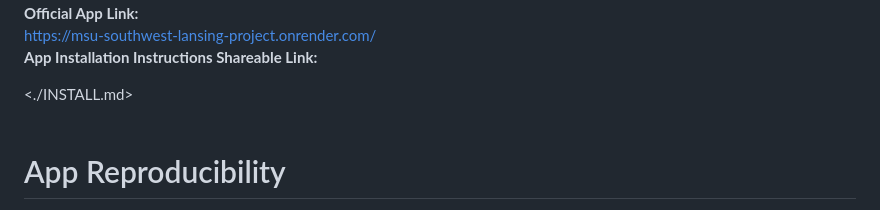
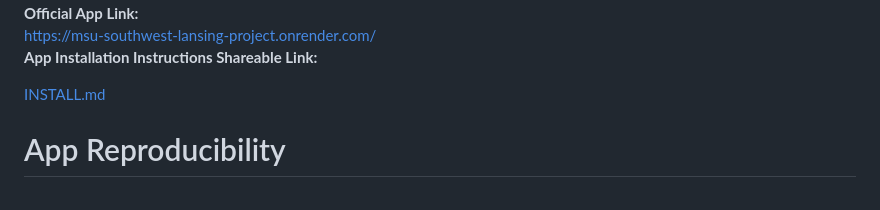
Before and after one commit to landoltk/MSU-Southwest-Lansing-Project, a Markdown page: README.md, the part around the change. Drawn GitHub-style.

Commit message:
fixed install instructions link

```diff
--- a/README.md
+++ b/README.md
@@ -56,8 +56,7 @@ pathlib==1.0.1
 <br>
 **App Installation Instructions Shareable Link:**
 
-<./INSTALL.md>
-<br>
+[INSTALL.md](./INSTALL.md)
 <br>
 
 # App Reproducibility
```
